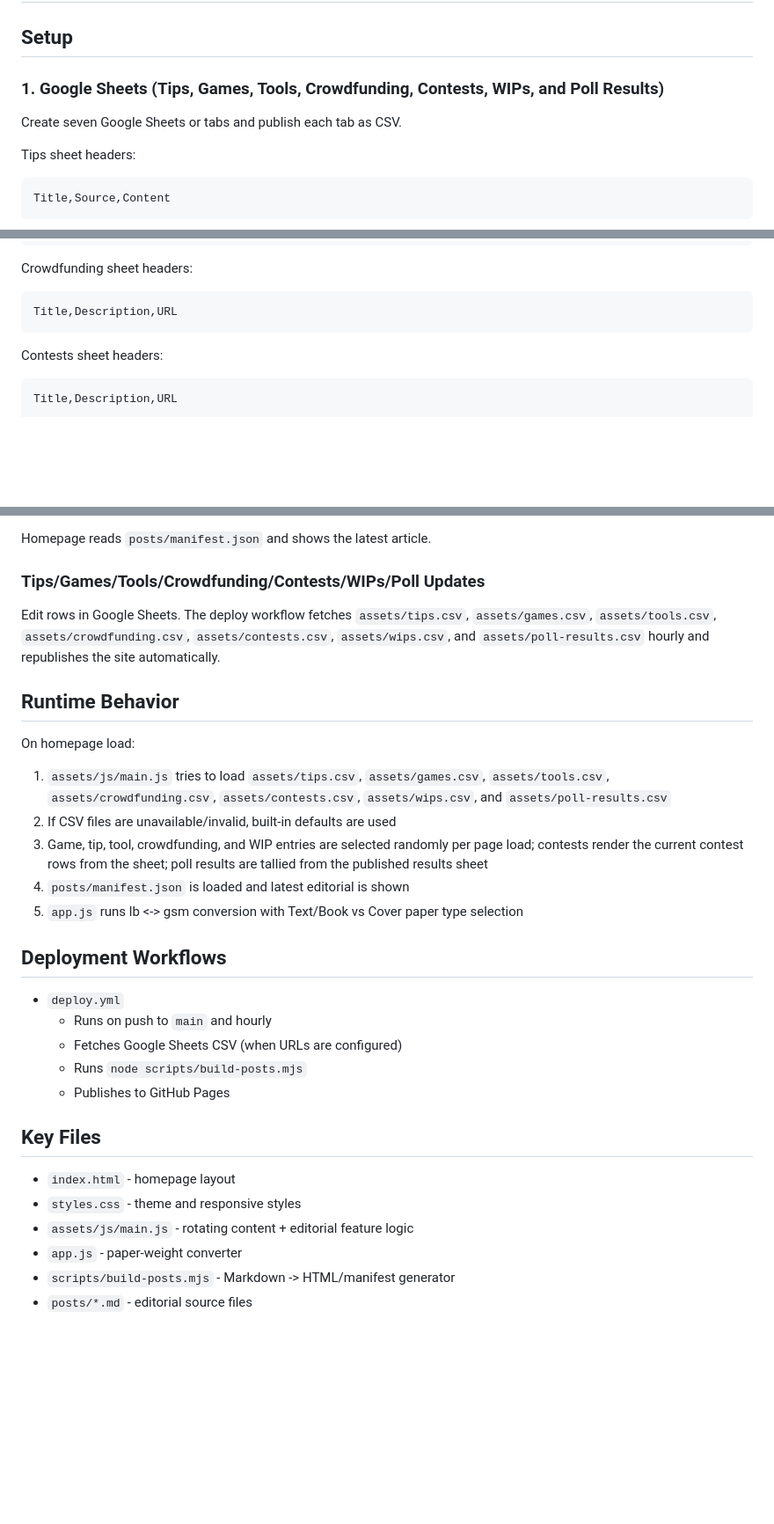
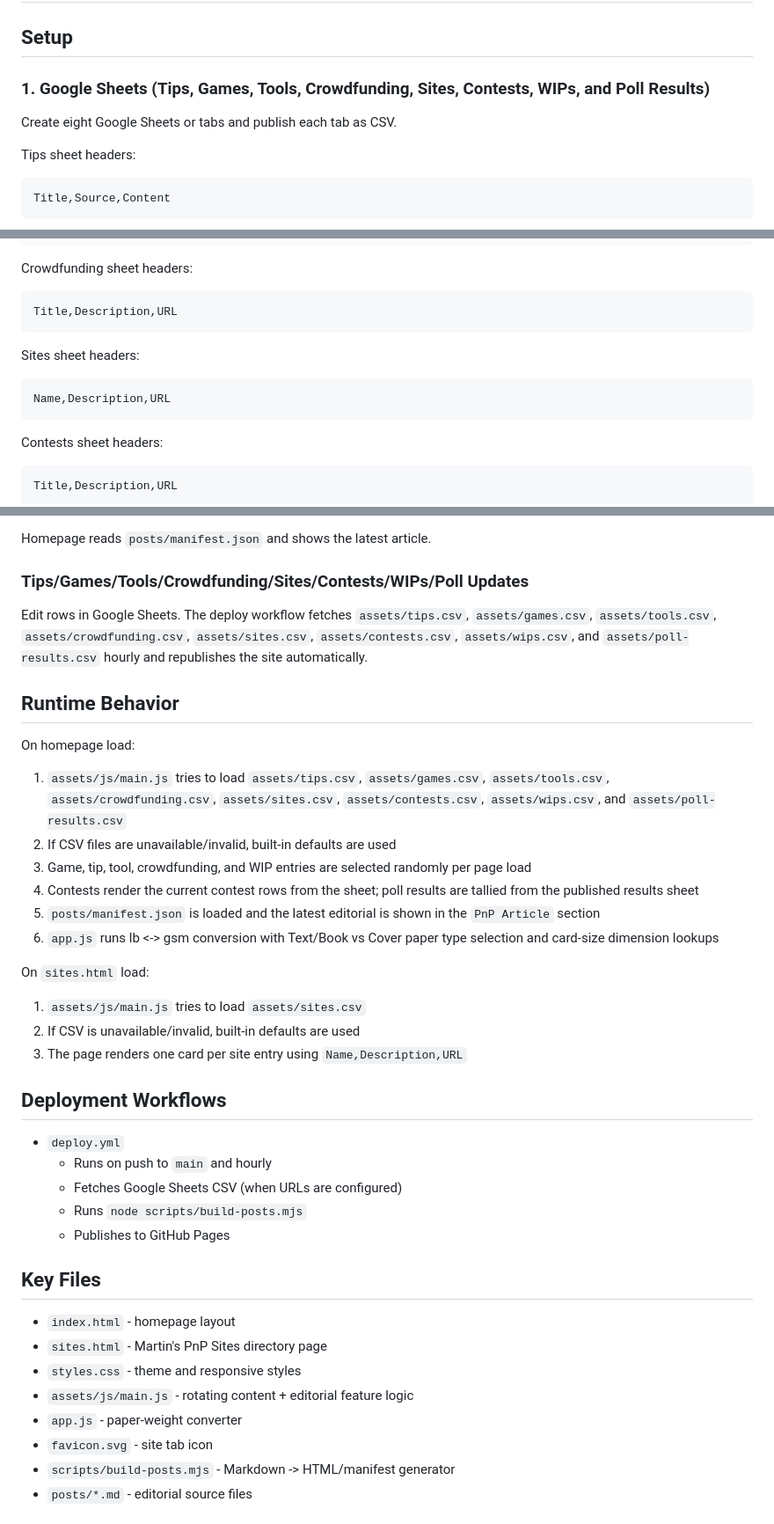
Before and after one commit to mgonzalvez/pnpdaily, a Markdown page: AGENTS.md, 3 parts joined by grey strips. Shown at 88% size. Rendered like a GitHub page; blank space fills up the shorter version.

````diff
--- a/AGENTS.md
+++ b/AGENTS.md
@@ -2,9 +2,9 @@
 
 ## Setup
 
-### 1. Google Sheets (Tips, Games, Tools, Crowdfunding, Contests, WIPs, and Poll Results)
+### 1. Google Sheets (Tips, Games, Tools, Crowdfunding, Sites, Contests, WIPs, and Poll Results)
 
-Create seven Google Sheets or tabs and publish each tab as CSV.
+Create eight Google Sheets or tabs and publish each tab as CSV.
 
 Tips sheet headers:
 
@@ -28,6 +28,12 @@ Crowdfunding sheet headers:
 
 ```text
 Title,Description,URL
+```
+
+Sites sheet headers:
+
+```text
+Name,Description,URL
 ```
 
 Contests sheet headers:
@@ -114,19 +121,26 @@ This creates/updates:
 
 Homepage reads `posts/manifest.json` and shows the latest article.
 
-### Tips/Games/Tools/Crowdfunding/Contests/WIPs/Poll Updates
+### Tips/Games/Tools/Crowdfunding/Sites/Contests/WIPs/Poll Updates
 
-Edit rows in Google Sheets. The deploy workflow fetches `assets/tips.csv`, `assets/games.csv`, `assets/tools.csv`, `assets/crowdfunding.csv`, `assets/contests.csv`, `assets/wips.csv`, and `assets/poll-results.csv` hourly and republishes the site automatically.
+Edit rows in Google Sheets. The deploy workflow fetches `assets/tips.csv`, `assets/games.csv`, `assets/tools.csv`, `assets/crowdfunding.csv`, `assets/sites.csv`, `assets/contests.csv`, `assets/wips.csv`, and `assets/poll-results.csv` hourly and republishes the site automatically.
 
 ## Runtime Behavior
 
 On homepage load:
 
-1. `assets/js/main.js` tries to load `assets/tips.csv`, `assets/games.csv`, `assets/tools.csv`, `assets/crowdfunding.csv`, `assets/contests.csv`, `assets/wips.csv`, and `assets/poll-results.csv`
+1. `assets/js/main.js` tries to load `assets/tips.csv`, `assets/games.csv`, `assets/tools.csv`, `assets/crowdfunding.csv`, `assets/sites.csv`, `assets/contests.csv`, `assets/wips.csv`, and `assets/poll-results.csv`
 2. If CSV files are unavailable/invalid, built-in defaults are used
-3. Game, tip, tool, crowdfunding, and WIP entries are selected randomly per page load; contests render the current contest rows from the sheet; poll results are tallied from the published results sheet
-4. `posts/manifest.json` is loaded and latest editorial is shown
-5. `app.js` runs lb <-> gsm conversion with Text/Book vs Cover paper type selection
+3. Game, tip, tool, crowdfunding, and WIP entries are selected randomly per page load
+4. Contests render the current contest rows from the sheet; poll results are tallied from the published results sheet
+5. `posts/manifest.json` is loaded and the latest editorial is shown in the `PnP Article` section
+6. `app.js` runs lb <-> gsm conversion with Text/Book vs Cover paper type selection and card-size dimension lookups
+
+On `sites.html` load:
+
+1. `assets/js/main.js` tries to load `assets/sites.csv`
+2. If CSV is unavailable/invalid, built-in defaults are used
+3. The page renders one card per site entry using `Name,Description,URL`
 
 ## Deployment Workflows
 
@@ -139,9 +153,11 @@ On homepage load:
 ## Key Files
 
 - `index.html` - homepage layout
+- `sites.html` - Martin's PnP Sites directory page
 - `styles.css` - theme and responsive styles
 - `assets/js/main.js` - rotating content + editorial feature logic
 - `app.js` - paper-weight converter
+- `favicon.svg` - site tab icon
 - `scripts/build-posts.mjs` - Markdown -> HTML/manifest generator
 - `posts/*.md` - editorial source files
 
````
Also changed, not shown: other parts of AGENTS.md (+3 -0 lines), README.md (+15 -5 lines).
